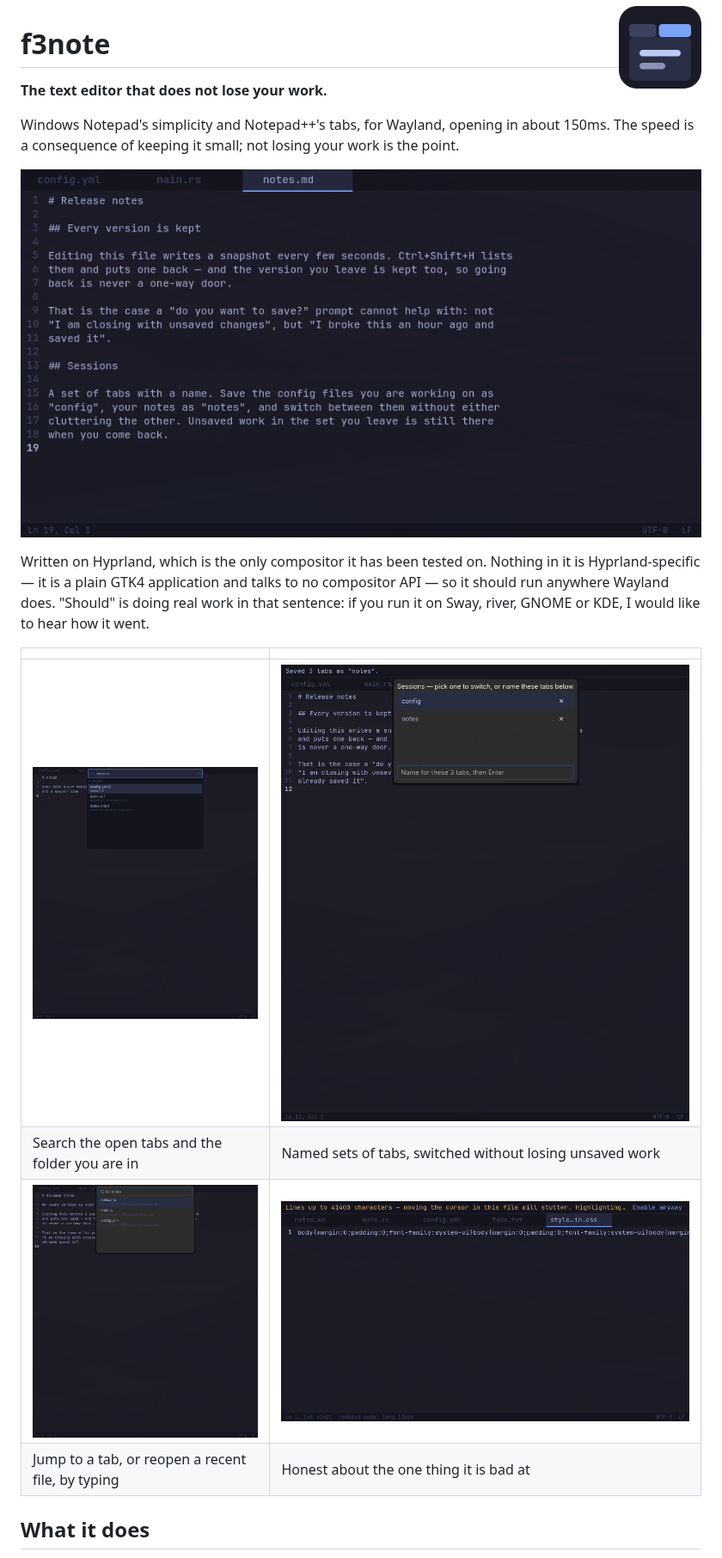
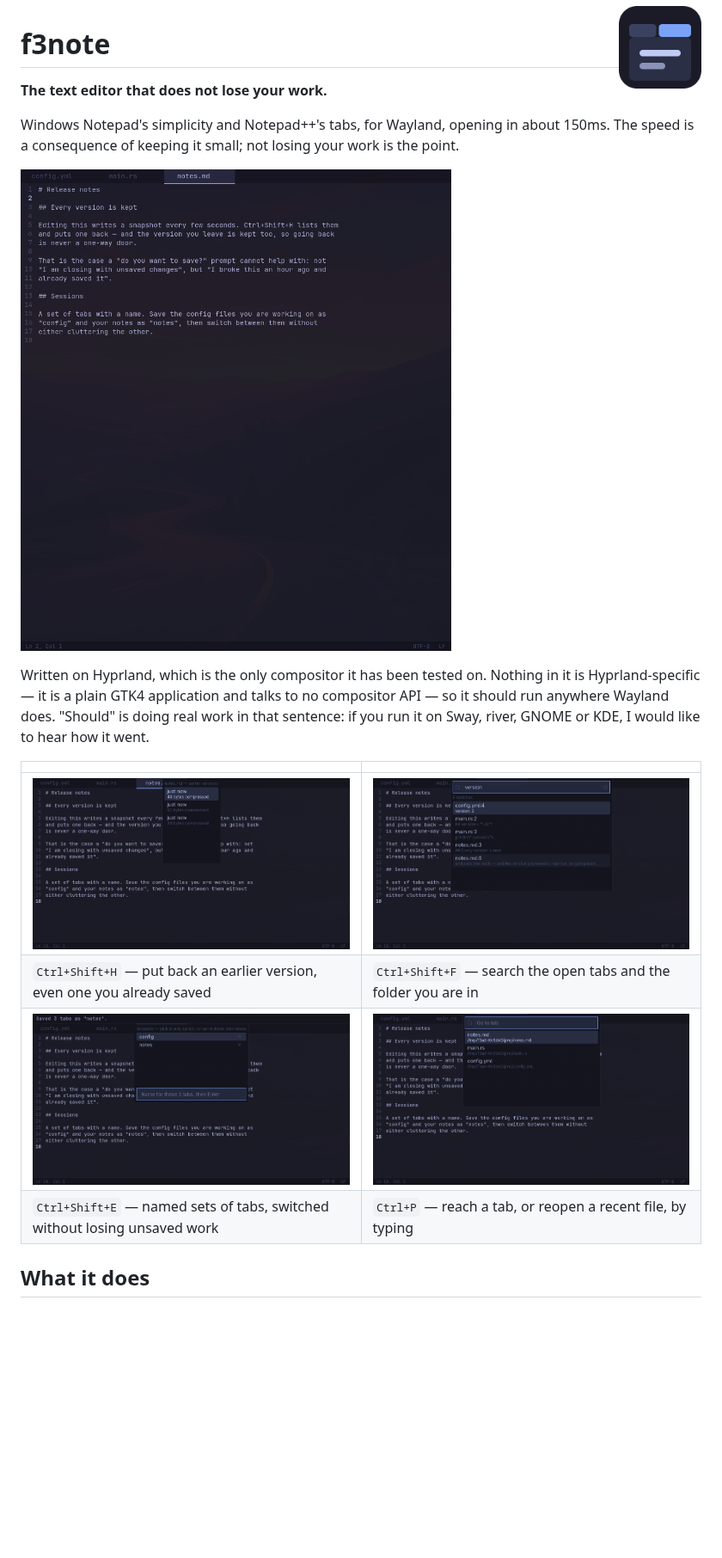
Before and after one commit to f360c4/f3note, a Markdown page: README.md, the part around one of its changes. Shown at 86% size. GitHub-like rendering; pictures changed too: docs/images/editor.png, docs/images/history.png (added), docs/images/longlines.png; blank space fills up the shorter version.

```diff
--- a/README.md
+++ b/README.md
@@ -18,10 +18,10 @@ I would like to hear how it went.
 
 | | |
 |---|---|
-| ![Search](docs/images/search.png) | ![Sessions](docs/images/sessions.png) |
-| Search the open tabs and the folder you are in | Named sets of tabs, switched without losing unsaved work |
-| ![Switcher](docs/images/switcher.png) | ![Long lines](docs/images/longlines.png) |
-| Jump to a tab, or reopen a recent file, by typing | Honest about the one thing it is bad at |
+| ![Version history](docs/images/history.png) | ![Search](docs/images/search.png) |
+| `Ctrl+Shift+H` — put back an earlier version, even one you already saved | `Ctrl+Shift+F` — search the open tabs and the folder you are in |
+| ![Sessions](docs/images/sessions.png) | ![Switcher](docs/images/switcher.png) |
+| `Ctrl+Shift+E` — named sets of tabs, switched without losing unsaved work | `Ctrl+P` — reach a tab, or reopen a recent file, by typing |
 
 ## What it does
 
```
Also changed, not shown: other parts of README.md (+19 -3 lines), docs/FLATPAK.md (added, +133 -0 lines), docs/MANUAL.md (+46 -0 lines), 4 other files.
